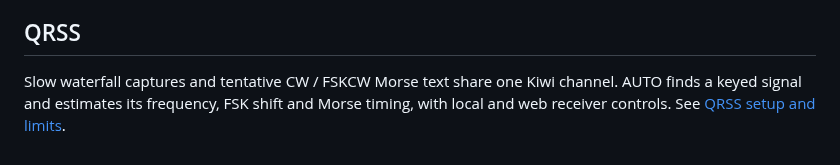
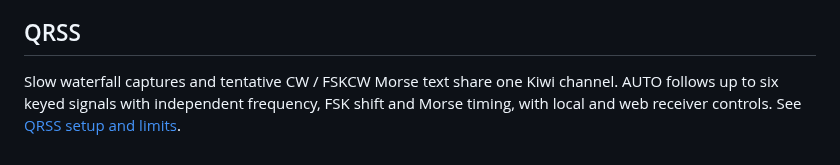
Before and after one commit to ituner/ituner-sdr, a Markdown page: README.md, the part around the change. Drawn GitHub-style.

Commit message:
Decode multiple QRSS signals with independent Morse timing

```diff
--- a/README.md
+++ b/README.md
@@ -204,5 +204,5 @@ PSK Reporter spots: see [Hell RX setup and operation](docs/HELL.md).
 ## QRSS
 
 Slow waterfall captures and tentative CW / FSKCW Morse text share one Kiwi
-channel. AUTO finds a keyed signal and estimates its frequency, FSK shift and
+channel. AUTO follows up to six keyed signals with independent frequency, FSK shift and
 Morse timing, with local and web receiver controls. See [QRSS setup and limits](docs/QRSS.md).
```
Also changed, not shown: docs/QRSS.md (+25 -8 lines), docs/images/qrss-auto-editor.png, docs/images/qrss-multi-track.png (added), 6 other files.
